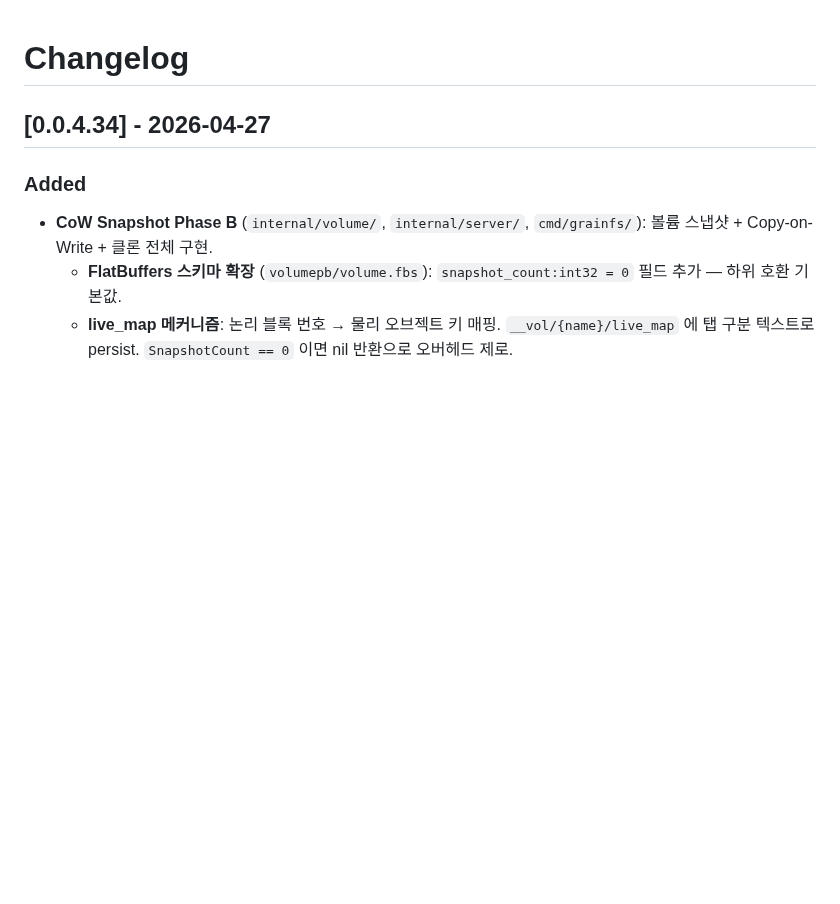
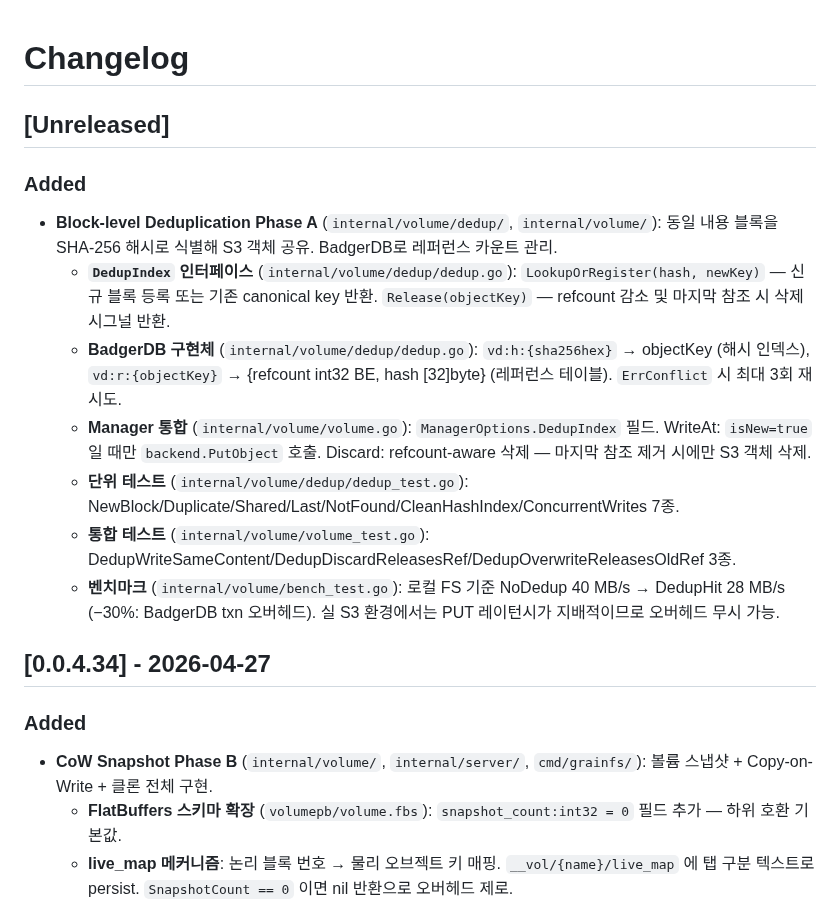
Before and after one commit to gritive/GrainFS, a Markdown page: CHANGELOG.md, the part around the change. GitHub-like rendering; blank space fills up the shorter version.

Commit message:
chore: CHANGELOG dedup Phase A 항목 추가 (벤치마크 수치 포함)

```diff
--- a/CHANGELOG.md
+++ b/CHANGELOG.md
@@ -1,4 +1,16 @@
 # Changelog
+
+## [Unreleased]
+
+### Added
+
+- **Block-level Deduplication Phase A** (`internal/volume/dedup/`, `internal/volume/`): 동일 내용 블록을 SHA-256 해시로 식별해 S3 객체 공유. BadgerDB로 레퍼런스 카운트 관리.
+  - **`DedupIndex` 인터페이스** (`internal/volume/dedup/dedup.go`): `LookupOrRegister(hash, newKey)` — 신규 블록 등록 또는 기존 canonical key 반환. `Release(objectKey)` — refcount 감소 및 마지막 참조 시 삭제 시그널 반환.
+  - **BadgerDB 구현체** (`internal/volume/dedup/dedup.go`): `vd:h:{sha256hex}` → objectKey (해시 인덱스), `vd:r:{objectKey}` → {refcount int32 BE, hash [32]byte} (레퍼런스 테이블). `ErrConflict` 시 최대 3회 재시도.
+  - **Manager 통합** (`internal/volume/volume.go`): `ManagerOptions.DedupIndex` 필드. WriteAt: `isNew=true` 일 때만 `backend.PutObject` 호출. Discard: refcount-aware 삭제 — 마지막 참조 제거 시에만 S3 객체 삭제.
+  - **단위 테스트** (`internal/volume/dedup/dedup_test.go`): NewBlock/Duplicate/Shared/Last/NotFound/CleanHashIndex/ConcurrentWrites 7종.
+  - **통합 테스트** (`internal/volume/volume_test.go`): DedupWriteSameContent/DedupDiscardReleasesRef/DedupOverwriteReleasesOldRef 3종.
+  - **벤치마크** (`internal/volume/bench_test.go`): 로컬 FS 기준 NoDedup 40 MB/s → DedupHit 28 MB/s (−30%: BadgerDB txn 오버헤드). 실 S3 환경에서는 PUT 레이턴시가 지배적이므로 오버헤드 무시 가능.
 
 ## [0.0.4.34] - 2026-04-27
 
```
